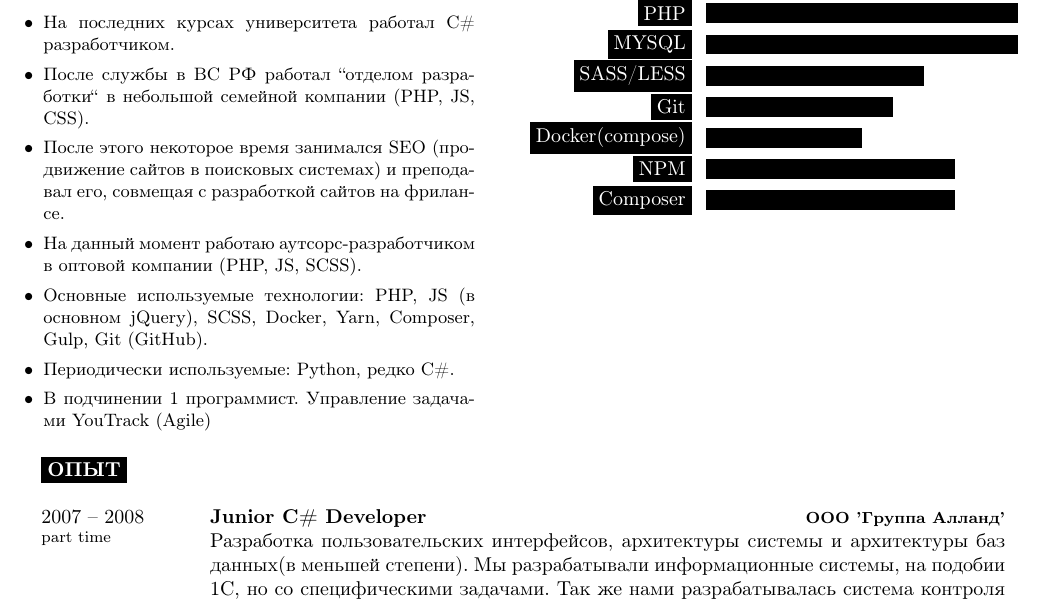
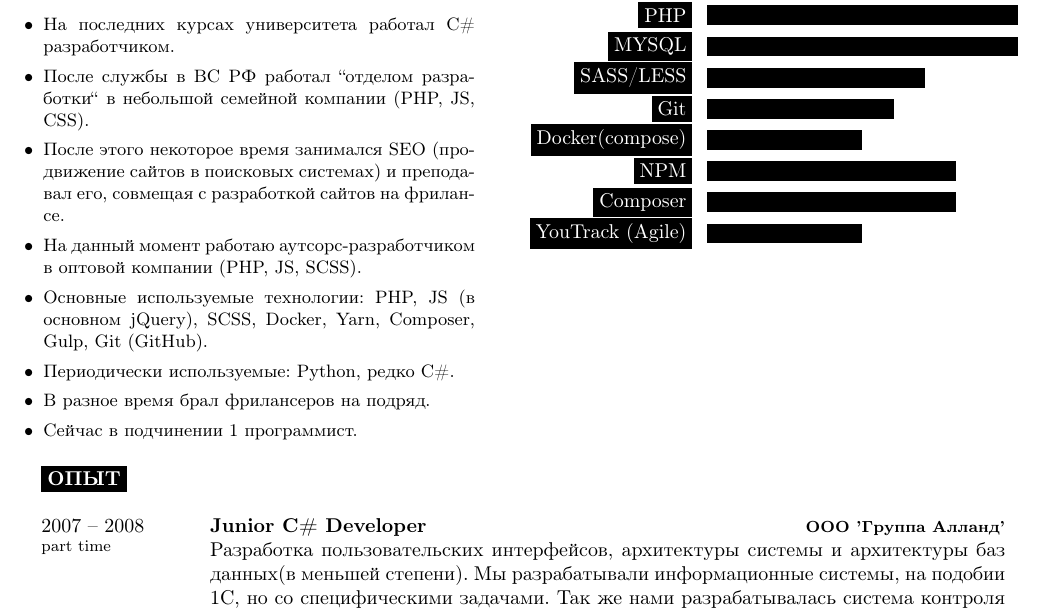
Before and after one commit to rame0/resume-latex, a LaTeX CV (resume_ru.tex): part of page 1 of 5, cut so that both start at the same text. Compiled offline with pdfLaTeX.

Commit message:
Some fixes in Who am I section

```diff
--- a/resume_ru.tex
+++ b/resume_ru.tex
@@ -119,7 +119,8 @@
       \item На данный момент работаю аутсорс-разработчиком в оптовой компании (PHP, JS, SCSS).
       \item Основные используемые технологии: PHP, JS (в основном jQuery), SCSS, Docker, Yarn, Composer, Gulp, {Git (GitHub)}.
       \item Периодически используемые: Python, редко C\#.
-      \item В подчинении 1 программист. Управление задачами YouTrack (Agile)
+      \item В разное время брал фрилансеров на подряд.
+      \item Сейчас в подчинении 1 программист.
     \end{itemize}
   }
 \end{minipage}
@@ -135,6 +136,7 @@
 		\baritem{Docker(compose)}{50}
 		\baritem{NPM}{80}
 		\baritem{Composer}{80}
+    \baritem{YouTrack (Agile)}{50}
 	\end{barchart}
 \end{minipage}
 
```
